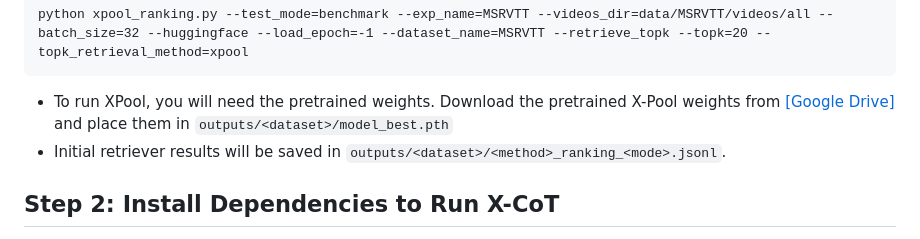
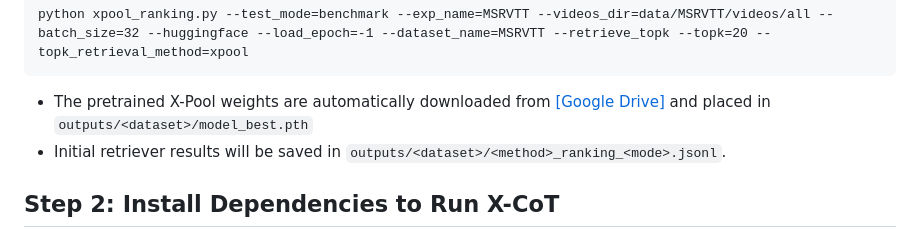
Before and after one commit to PrasannaPulakurthi/X-CoT, a Markdown page: README.md, the part around the change. GitHub-like rendering.

Commit message:
Automate download of pretrained X-Pool weights
Updated instructions for downloading pretrained weights.

```diff
--- a/README.md
+++ b/README.md
@@ -49,7 +49,7 @@ See `initial_retrievers_cmds.sh` for examples of CLI commands.
 
     python xpool_ranking.py --test_mode=benchmark --exp_name=MSRVTT --videos_dir=data/MSRVTT/videos/all --batch_size=32 --huggingface --load_epoch=-1 --dataset_name=MSRVTT --retrieve_topk --topk=20 --topk_retrieval_method=xpool
 
-- To run XPool, you will need the pretrained weights. Download the pretrained X-Pool weights from [[Google Drive]](https://drive.google.com/drive/folders/1IKqxZh--MatU_UdKV99FZAVrbaK7J00M?usp=sharing) and place them in `outputs/<dataset>/model_best.pth`
+- The pretrained X-Pool weights are automatically downloaded from [[Google Drive]](https://drive.google.com/drive/folders/1IKqxZh--MatU_UdKV99FZAVrbaK7J00M?usp=sharing) and placed in `outputs/<dataset>/model_best.pth`
 - Initial retriever results will be saved in `outputs/<dataset>/<method>_ranking_<mode>.jsonl`.
 
 
```
